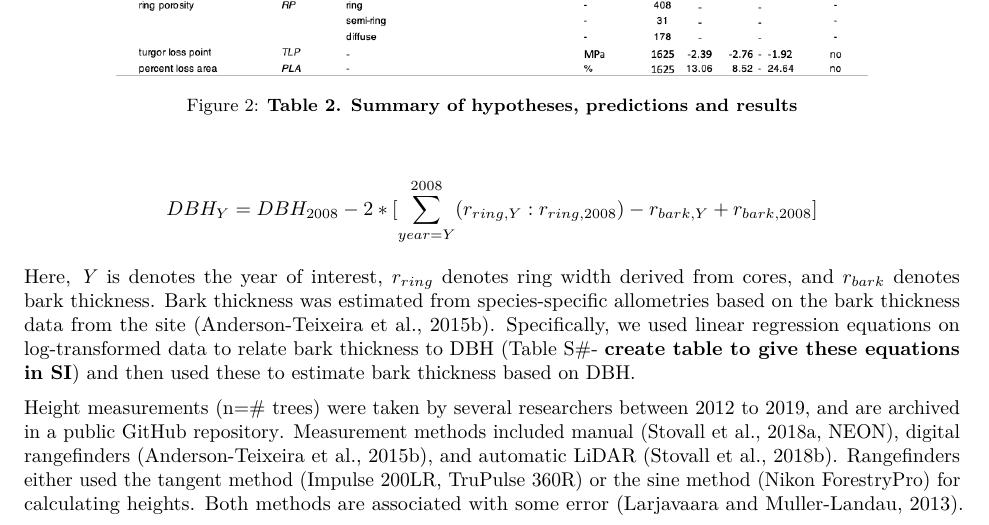
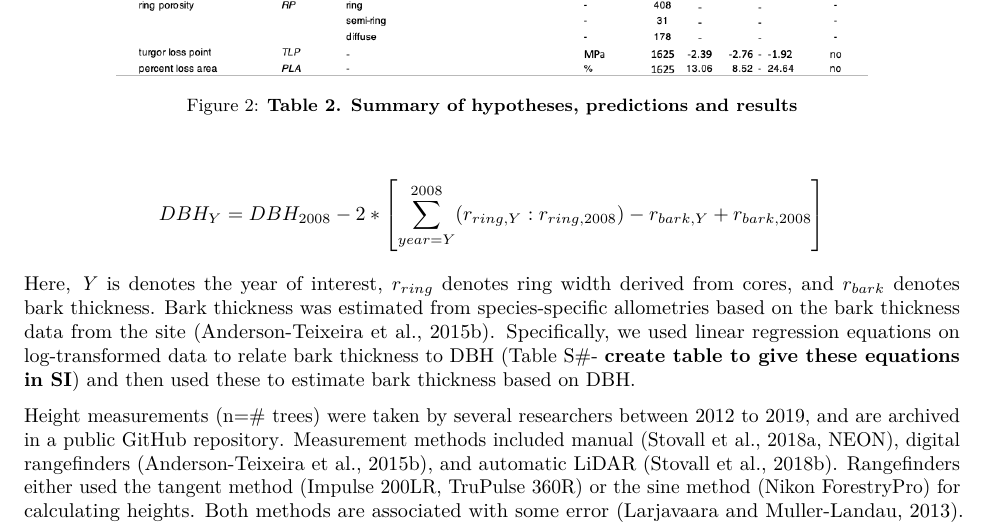
Before and after one commit to SCBI-ForestGEO/McGregor_climate-sensitivity-variation, an R Markdown document (manuscript/climate_sensitivity_draft.Rmd): part of page 4 of 15, cut so that both start at the same text. The pictures show the output file manuscript/climate_sensitivity_draft.pdf that the author committed with the source.

Commit message:
fixed equation
fixed equation

```diff
--- a/manuscript/climate_sensitivity_draft.Rmd
+++ b/manuscript/climate_sensitivity_draft.Rmd
@@ -106,7 +106,7 @@ We analyzed tree-ring data from 571 trees representing the twelve species contri
 
 For each tree, we combined tree-ring records and allometric equations of bark thickness to retroactively calculate DBH for the years 1950-2009. Prior DBH was estimated using the following equation:
 
-$$ DBH_Y  = DBH_{2008} - 2*[\sum_{year=Y}^{2008} (r_{ring, Y}:r_{ring,2008}) - r_{bark,Y} + r_{bark,2008}] $$
+$$ DBH_Y  = DBH_{2008} - 2*\left[\sum_{year=Y}^{2008} (r_{ring, Y}:r_{ring,2008}) - r_{bark,Y} + r_{bark,2008}\right] $$
 
 Here,  *Y*  is denotes the year of interest, $r_{ring}$ denotes ring width derived from cores, and $r_{bark}$ denotes bark thickness. Bark thickness was estimated from species-specific allometries based on the bark thickness data from the site [@andersonteixeira_size-related_2015].
 Specifically, we used linear regression equations on log-transformed data to relate bark thickness to DBH (Table S#- **create table to give these equations in SI**) and then used these to estimate bark thickness based on DBH.
```
Also changed, not shown: manuscript/climate_sensitivity_draft.pdf, 1 other file.
